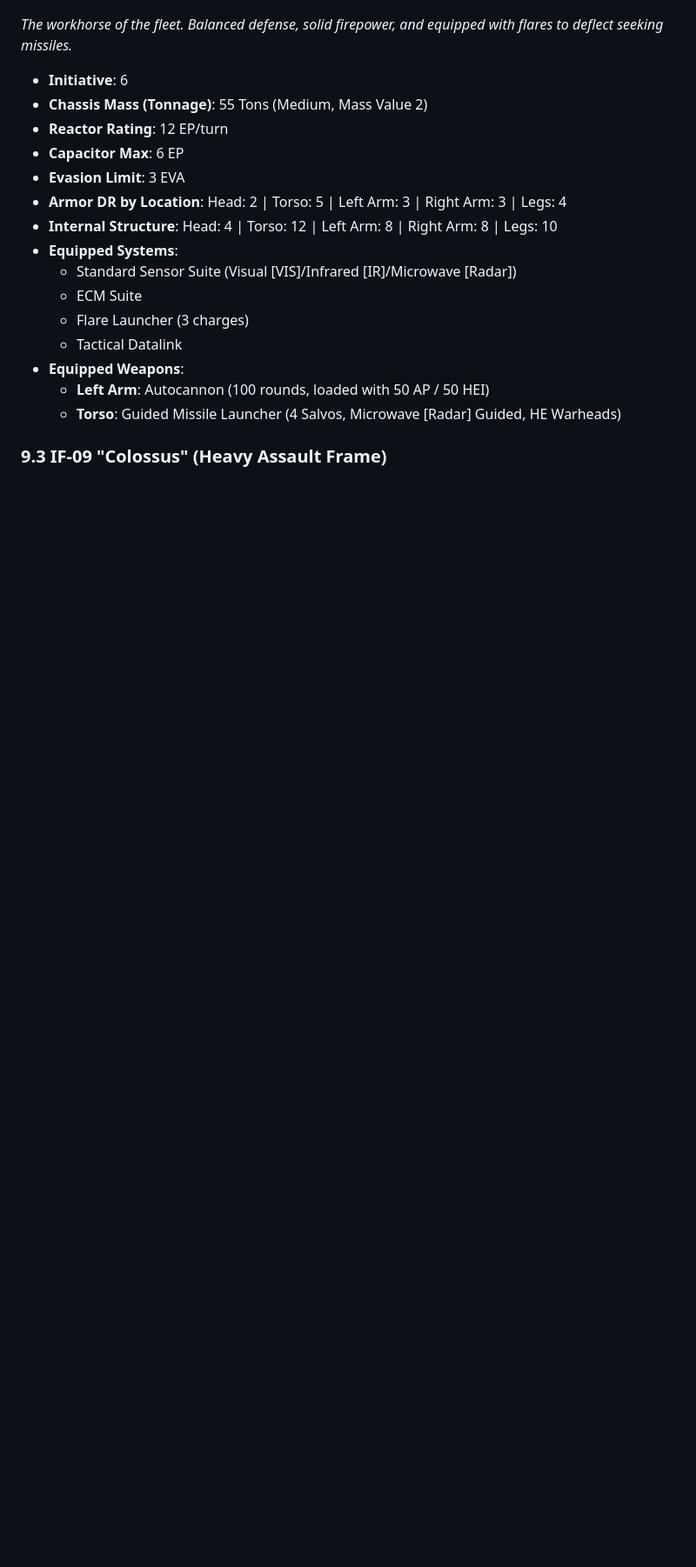
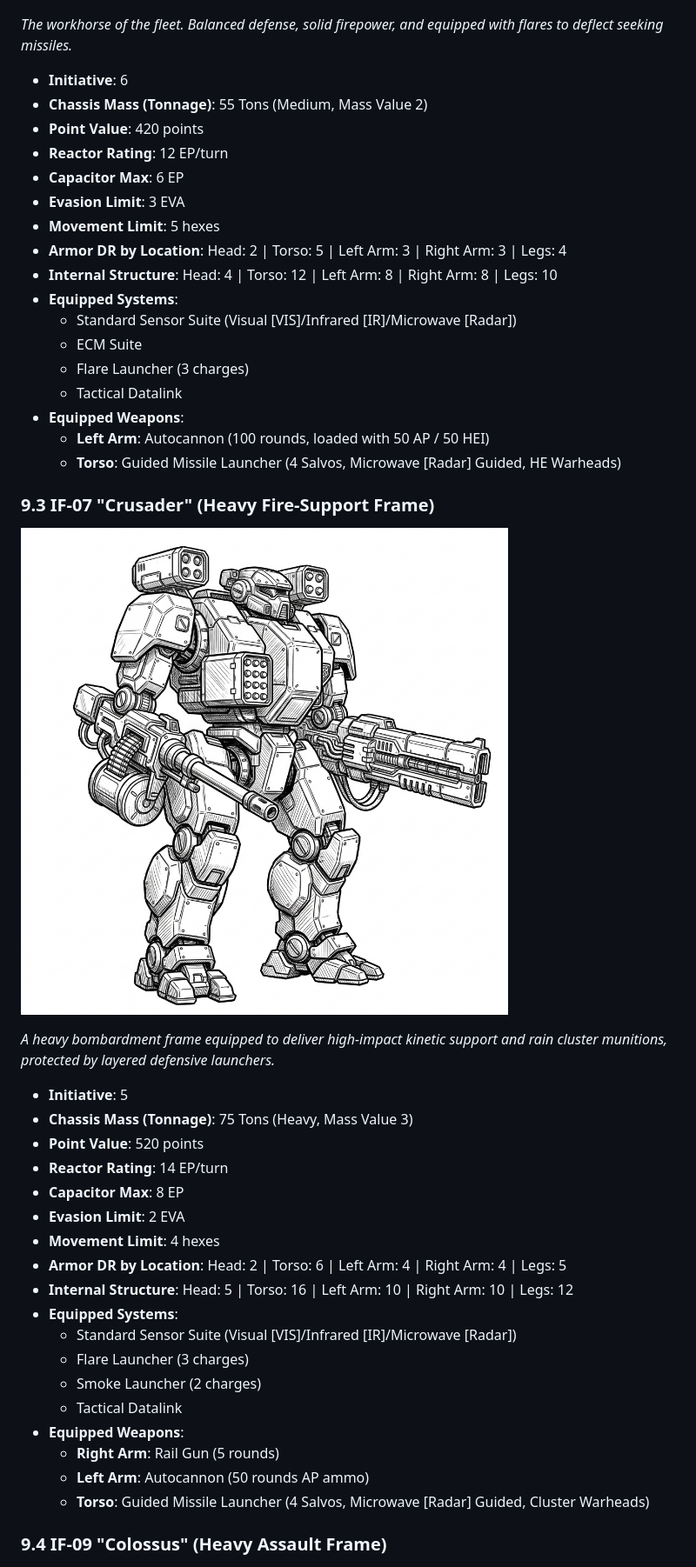
Before and after one commit to magnentius/iron-protocol, a Markdown page: rules.md, the part around the change printed below. Shown: that part at 87% size. Rendered like a GitHub page; pictures changed too: images/if_07_crusader.png (added); blank space fills up the shorter version.

Commit message:
Rules updates

```diff
--- a/rules.md
+++ b/rules.md
@@ -506,9 +563,11 @@ Here are three pre-configured Iron Frames ready for combat.
 *The workhorse of the fleet. Balanced defense, solid firepower, and equipped with flares to deflect seeking missiles.*
 - **Initiative**: 6
 - **Chassis Mass (Tonnage)**: 55 Tons (Medium, Mass Value 2)
+- **Point Value**: 420 points
 - **Reactor Rating**: 12 EP/turn
 - **Capacitor Max**: 6 EP
 - **Evasion Limit**: 3 EVA
+- **Movement Limit**: 5 hexes
 - **Armor DR by Location**: Head: 2 | Torso: 5 | Left Arm: 3 | Right Arm: 3 | Legs: 4
 - **Internal Structure**: Head: 4 | Torso: 12 | Left Arm: 8 | Right Arm: 8 | Legs: 10
 - **Equipped Systems**:
@@ -520,7 +579,30 @@ Here are three pre-configured Iron Frames ready for combat.
   - **Left Arm**: Autocannon (100 rounds, loaded with 50 AP / 50 HEI)
   - **Torso**: Guided Missile Launcher (4 Salvos, Microwave [Radar] Guided, HE Warheads)
 
-### 9.3 IF-09 "Colossus" (Heavy Assault Frame)
+### 9.3 IF-07 "Crusader" (Heavy Fire-Support Frame)
+![IF-07 "Crusader" Technical Sketch](images/if_07_crusader.png)
+
+*A heavy bombardment frame equipped to deliver high-impact kinetic support and rain cluster munitions, protected by layered defensive launchers.*
+- **Initiative**: 5
+- **Chassis Mass (Tonnage)**: 75 Tons (Heavy, Mass Value 3)
+- **Point Value**: 520 points
+- **Reactor Rating**: 14 EP/turn
+- **Capacitor Max**: 8 EP
+- **Evasion Limit**: 2 EVA
+- **Movement Limit**: 4 hexes
+- **Armor DR by Location**: Head: 2 | Torso: 6 | Left Arm: 4 | Right Arm: 4 | Legs: 5
+- **Internal Structure**: Head: 5 | Torso: 16 | Left Arm: 10 | Right Arm: 10 | Legs: 12
+- **Equipped Systems**:
+  - Standard Sensor Suite (Visual [VIS]/Infrared [IR]/Microwave [Radar])
+  - Flare Launcher (3 charges)
+  - Smoke Launcher (2 charges)
+  - Tactical Datalink
+- **Equipped Weapons**:
+  - **Right Arm**: Rail Gun (5 rounds)
+  - **Left Arm**: Autocannon (50 rounds AP ammo)
+  - **Torso**: Guided Missile Launcher (4 Salvos, Microwave [Radar] Guided, Cluster Warheads)
+
+### 9.4 IF-09 "Colossus" (Heavy Assault Frame)
 ![IF-09 "Colossus" Technical Sketch](images/if_09_colossus.jpg)
 
 *A walking fortress. Generates massive amounts of energy to feed its Rail Gun and High Energy Laser, relying on heavy armor and smoke screens for protection.*
```
Also changed, not shown: other parts of rules.md (+76 -17 lines), images/prompts.md (+4 -0 lines), record_sheets.md (added, +166 -0 lines), reference_sheet.md (added, +136 -0 lines).
